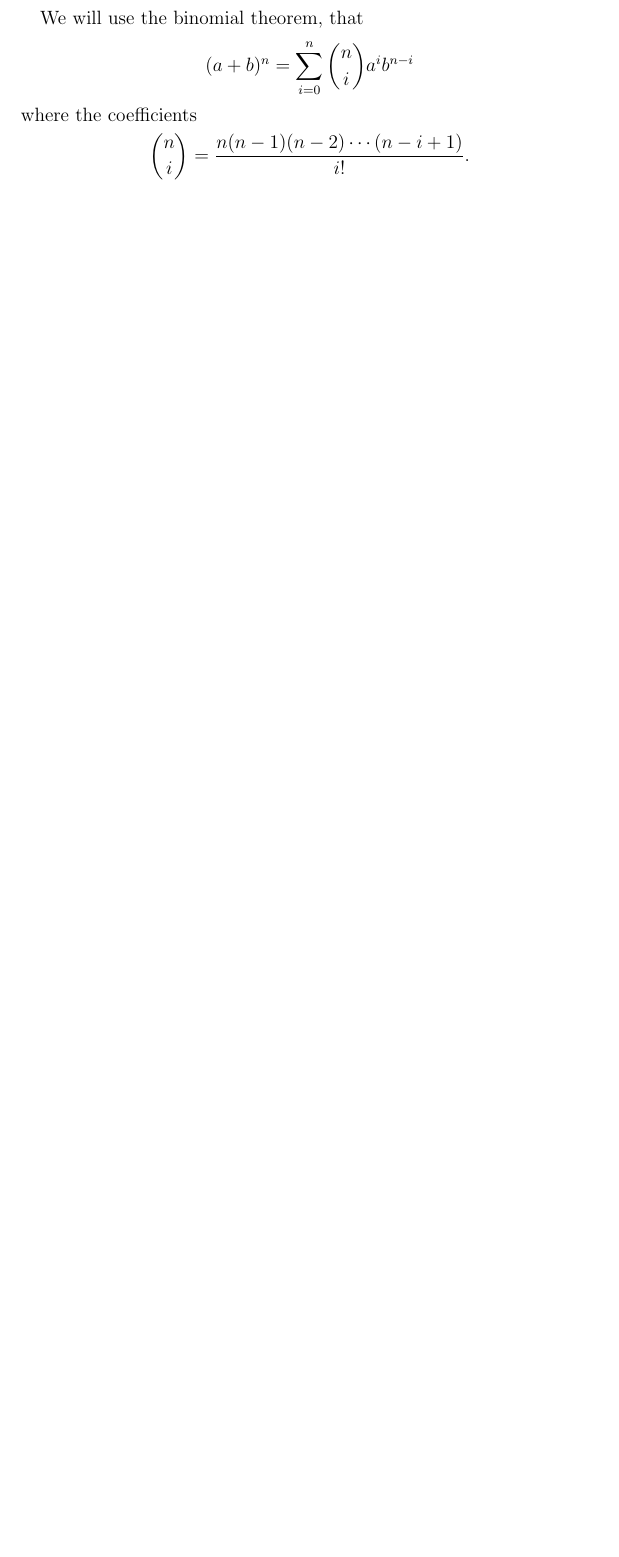
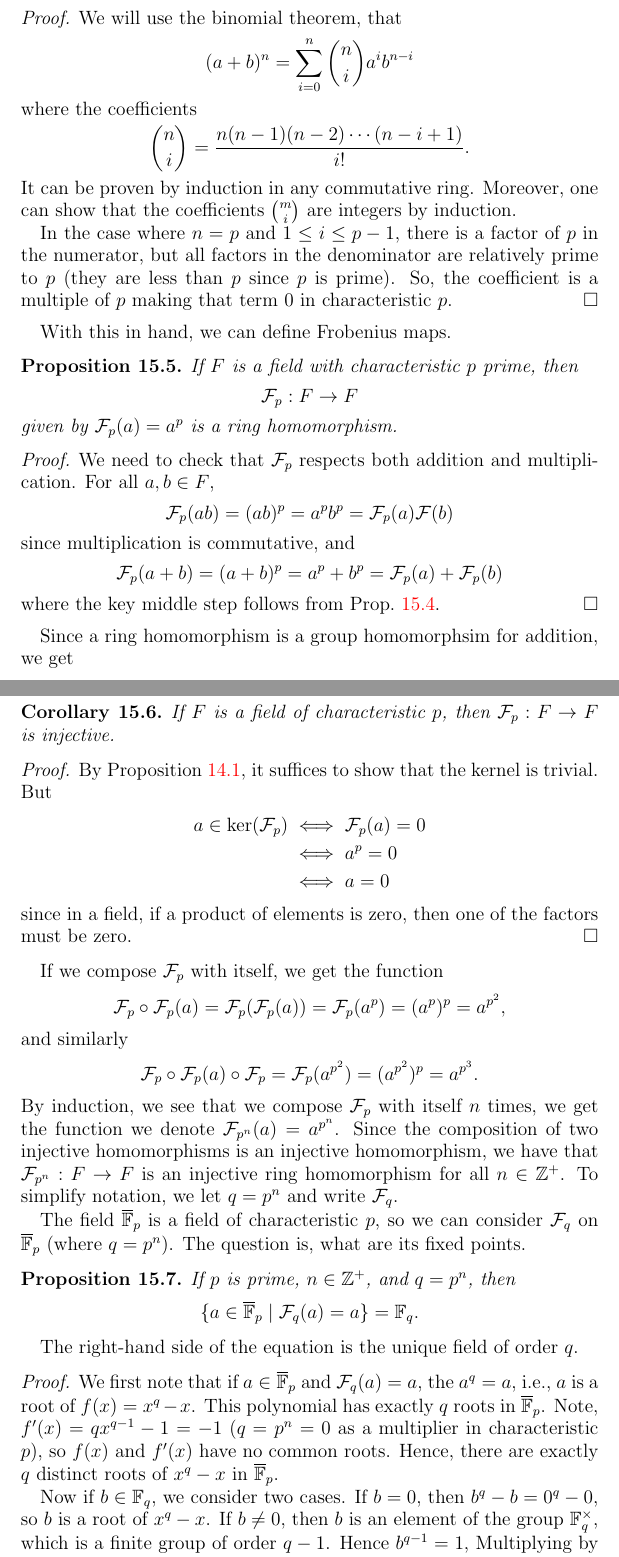
Before and after one commit to jwj61/cryptogroups, a LaTeX paper (crypto-groups.tex): part of page 41 of 47 before the commit and two parts of pages 41 and 42 of 49 after it, the two joined at a grey line, cut so that both start at the same text, the shorter picture padded with empty space. Compiled offline with pdfLaTeX.

Commit message:
laptop updates

```diff
--- a/crypto-groups.tex
+++ b/crypto-groups.tex
@@ -62,6 +62,9 @@
 \nc{\exdiv}{\,||\,}
 \nc{\Nr}{\textrm{N}}
 \nc{\gen}[1]{\langle #1\rangle}
+\nc{\frob}{\mathcal{F}}
+\nc{\frobp}{\frob_p}
+\nc{\frobq}{\frob_q}
 \renewcommand{\Im}{\mathrm{Im}} % don't need imaginary part
 \DeclareMathOperator{\Div}{Div}
 \DeclareMathOperator{\Pic}{Pic}
@@ -2318,7 +2322,81 @@ proposition, and see some of its consequences.
 If $\chr(F)=p$ and $a,b\in F$, then
 \[ (a+b)^p=a^p+b^p.\]
 \end{prop}
+\begin{proof}
 We will use the binomial theorem, that
 \[ (a+b)^n=\sum_{i=0}^n \binom{n}{i} a^ib^{n-i}\]
 where the coefficients
 \[ \binom{n}{i} = \frac{n(n-1)(n-2)\cdots(n-i+1)}{i!}.\]
+It can be proven by induction in any commutative ring.  Moreover, one
+can show that the coefficients $\binom m i$ are integers by induction.
+
+In the case where $n=p$ and $1\leq i\leq p-1$, there is a factor of
+$p$ in the numerator, but all factors in the denominator are
+relatively prime to $p$ (they are less than $p$ since $p$ is prime).
+So, the coefficient is a multiple of $p$ making that term $0$ in
+characteristic $p$.
+\end{proof}
+With this in hand, we can define Frobenius maps.
+\begin{prop}
+  If $F$ is a field with characteristic $p$ prime, then
+  \[ \frobp: F\to F\]
+  given by $\frobp(a)=a^p$ is a ring homomorphism.
+\end{prop}
+\begin{proof}
+  We need to check that $\frobp$ respects both addition and
+  multiplication.  For all $a,b\in F$,
+  \[ \frobp(ab)=(ab)^p=a^pb^p=\frobp(a)\frob(b)\]
+  since multiplication is commutative, and
+  \[  \frobp(a+b) = (a+b)^p = a^p+b^p=\frobp(a)+\frobp(b)\]
+  where the key middle step follows from Prop.~\ref{dream}.
+\end{proof}
+
+Since a ring homomorphism is a group homomorphsim for addition, we get
+\begin{cor}
+  If $F$ is a field of characteristic $p$, then $\frobp:F\to F$ is
+  injective.
+\end{cor}
+\begin{proof}
+  By Proposition~\ref{invimgcount}, it suffices to show that the
+  kernel is trivial.  But
+\begin{align*}
+  a\in \ker(\frobp) &\iff \frobp(a)=0 \\
+  &\iff a^p=0 \\
+  &\iff a=0
+\end{align*}
+since in a field, if a product of elements is zero, then one of the
+factors must be zero.
+\end{proof}
+If we compose $\frobp$ with itself, we get the function
+\[\frobp \of \frobp(a) =\frobp(\frobp(a)) =\frobp(a^p)=(a^p)^p=a^{p^2},\]
+and similarly
+\[\frobp \of \frobp(a)\of\frobp =\frobp(a^{p^2})
+=(a^{p^2})^p=a^{p^3}.\]
+By induction, we see that we compose $\frobp$ with itself $n$ times,
+we get the function we denote $\frob_{p^n}(a)=a^{p^n}$.
+Since the composition of two injective homomorphisms is an injective
+homomorphism, we have that $\frob_{p^n}:F\to F$ is an injective ring
+homomorphism for all $n\in\Z^+$.  To simplify notation, we let $q=p^n$
+and write $\frobq$.
+
+The field $\Fpbar$ is a field of characteristic $p$, so we can consider
+$\frobq$ on $\Fpbar$ (where $q=p^n$).  The question is, what are its
+fixed points.
+\begin{prop}
+  If $p$ is prime, $n\in\Z^+$, and $q=p^n$, then
+  \[ \{a\in \Fpbar\mid \frobq(a)=a\}=\F_{q}.\]
+\end{prop}
+The right-hand side of the equation is the unique field of order $q$.
+\begin{proof}
+  We first note that if $a\in \Fpbar$ and $\frobq(a)=a$, the $a^q=a$,
+  i.e., $a$ is a root of $f(x)=x^q-x$.  This polynomial has exactly $q$
+  roots in $\Fpbar$.  Note, $f'(x)=qx^{q-1}-1=-1$ ($q=p^n=0$ as a
+  multiplier in characteristic $p$), so $f(x)$ and $f'(x)$ have no
+  common roots.  Hence, there are exactly $q$ distinct roots of
+  $x^q-x$ in $\Fpbar$.
+
+  Now if $b\in \F_q$, we consider two cases.  If $b=0$, then
+  $b^q-b=0^q-0$, so $b$ is a root of $x^q-x$.  If $b\neq 0$, then $b$
+  is an element of the group $\F_q^\times$, which is a finite group of
+  order $q-1$.  Hence $b^{q-1}=1$,  Multiplying by $b$, we get
+  $b^q=b$, and so $b$ is a root of $x^q-x$.
```
Also changed, not shown: crypto-groups.tex (16 more changed lines).
